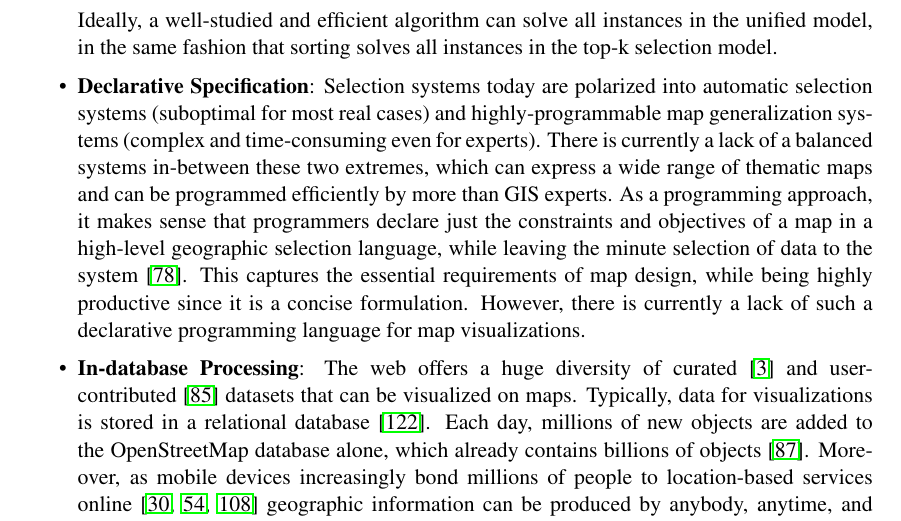
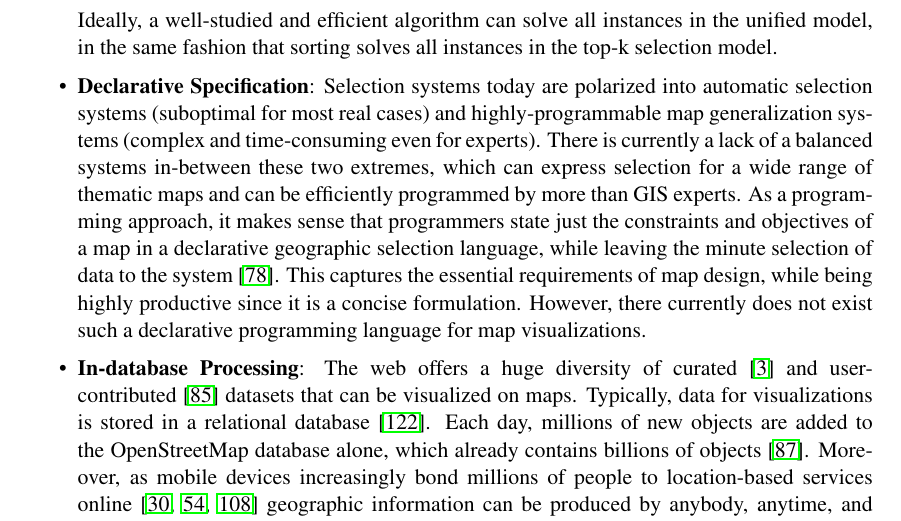
Before and after one commit to skipperkongen/phd-thesis, a LaTeX thesis (thesis.tex): part of page 14 of 99, cut so that both start at the same text. Compiled offline with pdfLaTeX.

Commit message:
1 jan, rush to the finish line

```diff
--- a/thesis.tex
+++ b/thesis.tex
@@ -293,7 +293,7 @@ While selection of geographic information can be intuitively understood as filte
 Ideally, a well-studied and efficient algorithm can solve all instances in the unified model, in the same fashion that sorting solves all instances in the top-k selection model.
 
 % DECLARATIVE SPECIFICATION
-\item \textbf{Declarative Specification}: Selection systems today are polarized into automatic selection systems (suboptimal for most real cases) and highly-programmable map generalization systems (complex and time-consuming even for experts). There is currently a lack of a balanced systems in-between these two extremes, which can express a wide range of thematic maps and can be programmed efficiently by more than GIS experts. As a programming approach, it makes sense that programmers declare just the constraints and objectives of a map in a high-level geographic selection language, while leaving the minute selection of data to the system~\cite{meliou2011reverse}. This captures the essential requirements of map design, while being highly productive since it is a concise formulation. However, there is currently a lack of such a declarative programming language for map visualizations.
+\item \textbf{Declarative Specification}: Selection systems today are polarized into automatic selection systems (suboptimal for most real cases) and highly-programmable map generalization systems (complex and time-consuming even for experts). There is currently a lack of a balanced systems in-between these two extremes, which can express selection for a wide range of thematic maps and can be efficiently programmed by more than GIS experts. As a programming approach, it makes sense that programmers state just the constraints and objectives of a map in a declarative geographic selection language, while leaving the minute selection of data to the system~\cite{meliou2011reverse}. This captures the essential requirements of map design, while being highly productive since it is a concise formulation. However, there currently does not exist such a declarative programming language for map visualizations.
 
 % IN-DATABASE PROCESSING
 \item \textbf{In-database Processing}: The web offers a huge diversity of curated~\cite{gst2014digitalmapsupply} and user-contributed~\cite{openstreetmap} datasets that can be visualized on maps. Typically, data for visualizations is stored in a relational database~\cite{wu2014case}. Each day, millions of new objects are added to the OpenStreetMap database alone, which already contains billions of objects~\cite{openstreetmap2014stats}. Moreover, as mobile devices increasingly bond millions of people to location-based services online~\cite{endomondo2014endomondo,tinder2014tinder,twitter2014twitter} geographic information can be produced by anybody, anytime, and anywhere. Therefore,  a mapping systems must be able to scalably process multi-scale selection over large relational datasets (millions of records).
```
